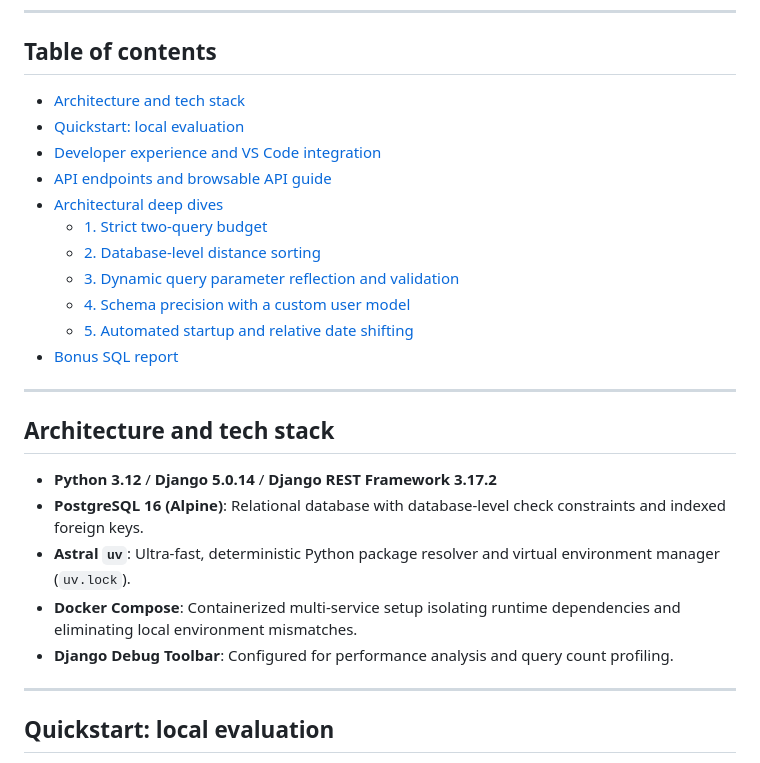
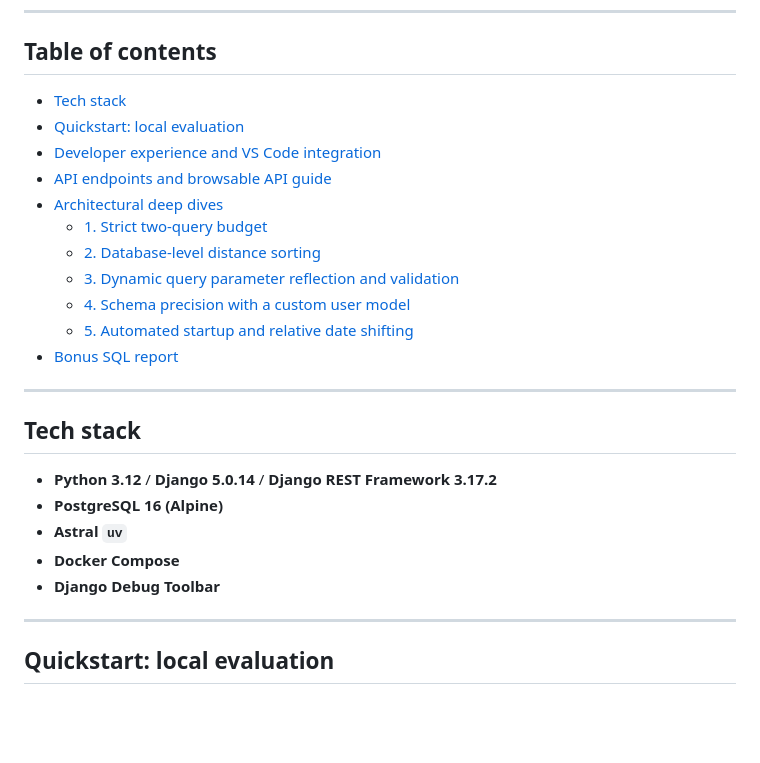
Before and after one commit to god-serena/drf-assessment, a Markdown page: README.md, the part around the change. Drawn GitHub-style; blank space fills up the shorter version.

Commit message:
update tech stack section in README

```diff
--- a/README.md
+++ b/README.md
@@ -5,7 +5,7 @@ A REST API built with **Django 5.0**, **Django REST Framework (DRF)**, **Postgre
 ---
 
 ## Table of contents
-- [Architecture and tech stack](#architecture-and-tech-stack)
+- [Tech stack](#tech-stack)
 - [Quickstart: local evaluation](#quickstart-local-evaluation)
 - [Developer experience and VS Code integration](#developer-experience-and-vs-code-integration)
 - [API endpoints and browsable API guide](#api-endpoints-and-browsable-api-guide)
@@ -19,13 +19,13 @@ A REST API built with **Django 5.0**, **Django REST Framework (DRF)**, **Postgre
 
 ---
 
-## Architecture and tech stack
+## Tech stack
 
 - **Python 3.12** / **Django 5.0.14** / **Django REST Framework 3.17.2**
-- **PostgreSQL 16 (Alpine)**: Relational database with database-level check constraints and indexed foreign keys.
-- **Astral `uv`**: Ultra-fast, deterministic Python package resolver and virtual environment manager (`uv.lock`).
-- **Docker Compose**: Containerized multi-service setup isolating runtime dependencies and eliminating local environment mismatches.
-- **Django Debug Toolbar**: Configured for performance analysis and query count profiling.
+- **PostgreSQL 16 (Alpine)**
+- **Astral `uv`**
+- **Docker Compose**
+- **Django Debug Toolbar**
 
 ---
 
```
